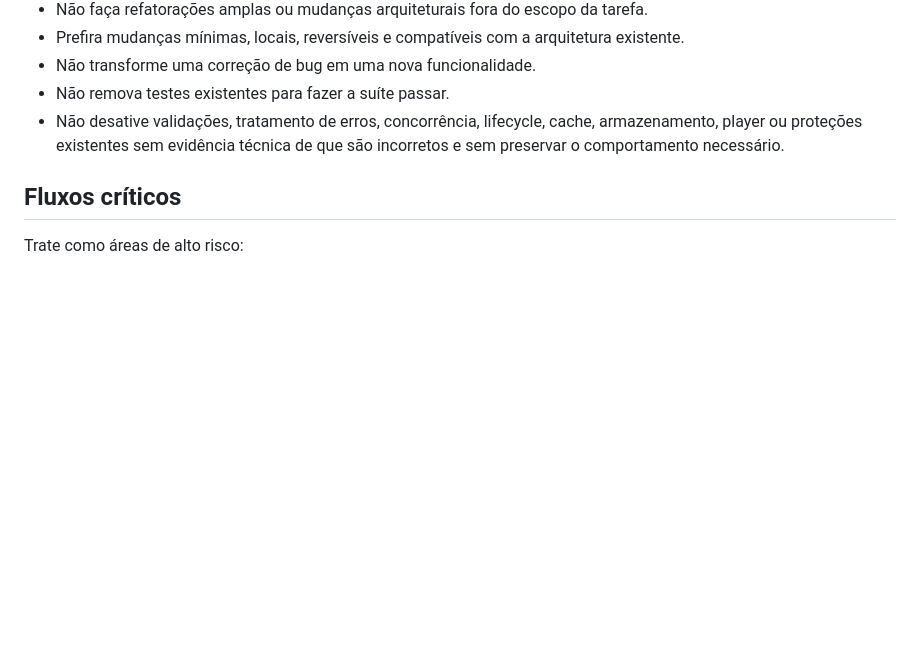
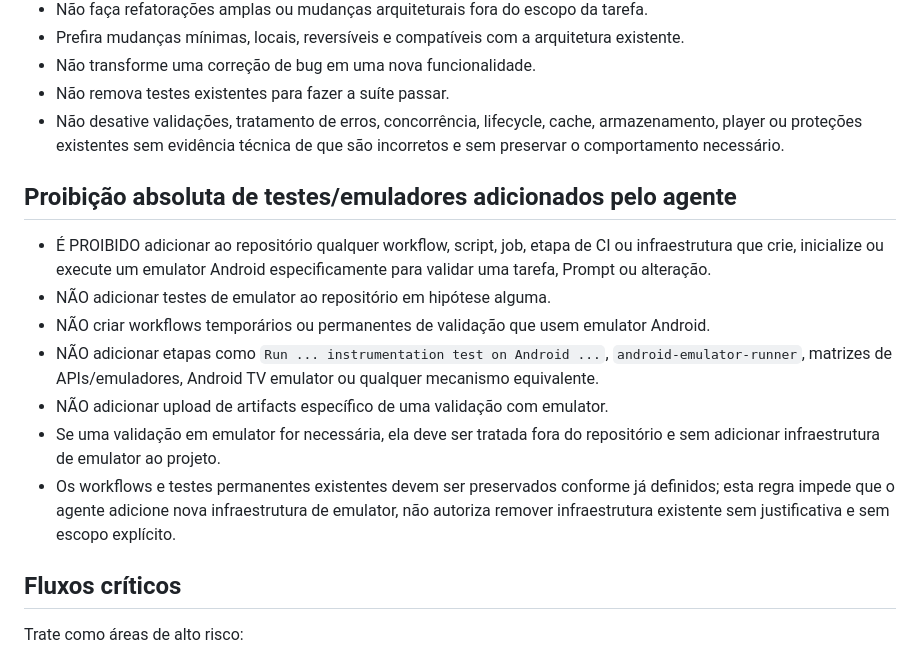
Before and after one commit to reinansantos9090-debug/Rei-flix, a Markdown page: AGENTS.md, the part around the change. Rendered like a GitHub page; blank space fills up the shorter version.

Commit message:
docs: prohibit adding emulator test infrastructure

```diff
--- a/AGENTS.md
+++ b/AGENTS.md
@@ -13,6 +13,16 @@ Este é um projeto existente e em estabilização. Trabalhe sobre o código atua
 - Não transforme uma correção de bug em uma nova funcionalidade.
 - Não remova testes existentes para fazer a suíte passar.
 - Não desative validações, tratamento de erros, concorrência, lifecycle, cache, armazenamento, player ou proteções existentes sem evidência técnica de que são incorretos e sem preservar o comportamento necessário.
+
+
+## Proibição absoluta de testes/emuladores adicionados pelo agente
+- É PROIBIDO adicionar ao repositório qualquer workflow, script, job, etapa de CI ou infraestrutura que crie, inicialize ou execute um emulator Android especificamente para validar uma tarefa, Prompt ou alteração.
+- NÃO adicionar testes de emulator ao repositório em hipótese alguma.
+- NÃO criar workflows temporários ou permanentes de validação que usem emulator Android.
+- NÃO adicionar etapas como `Run ... instrumentation test on Android ...`, `android-emulator-runner`, matrizes de APIs/emuladores, Android TV emulator ou qualquer mecanismo equivalente.
+- NÃO adicionar upload de artifacts específico de uma validação com emulator.
+- Se uma validação em emulator for necessária, ela deve ser tratada fora do repositório e sem adicionar infraestrutura de emulator ao projeto.
+- Os workflows e testes permanentes existentes devem ser preservados conforme já definidos; esta regra impede que o agente adicione nova infraestrutura de emulator, não autoriza remover infraestrutura existente sem justificativa e sem escopo explícito.
 
 ## Fluxos críticos
 Trate como áreas de alto risco:
```
